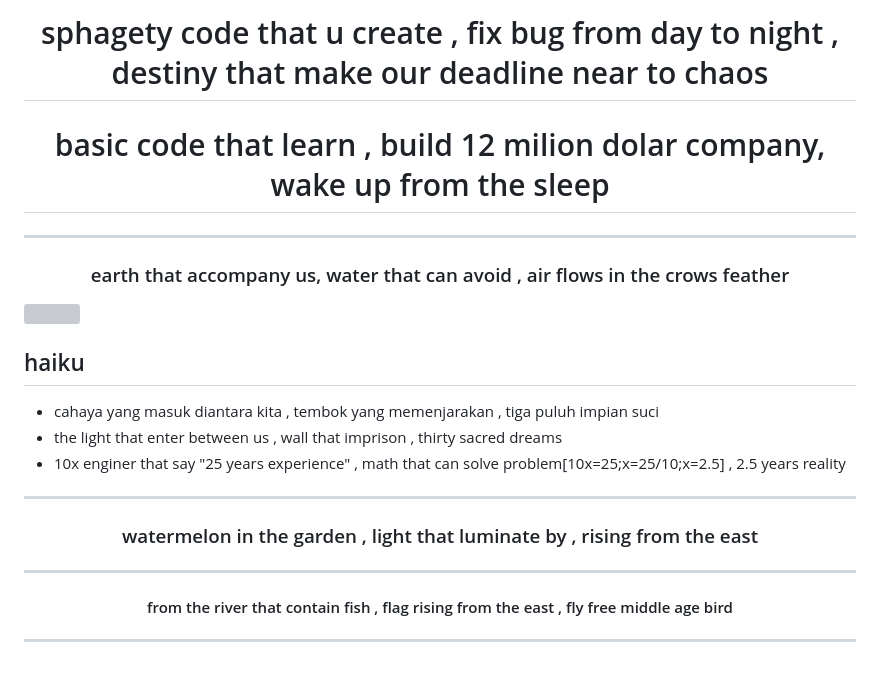
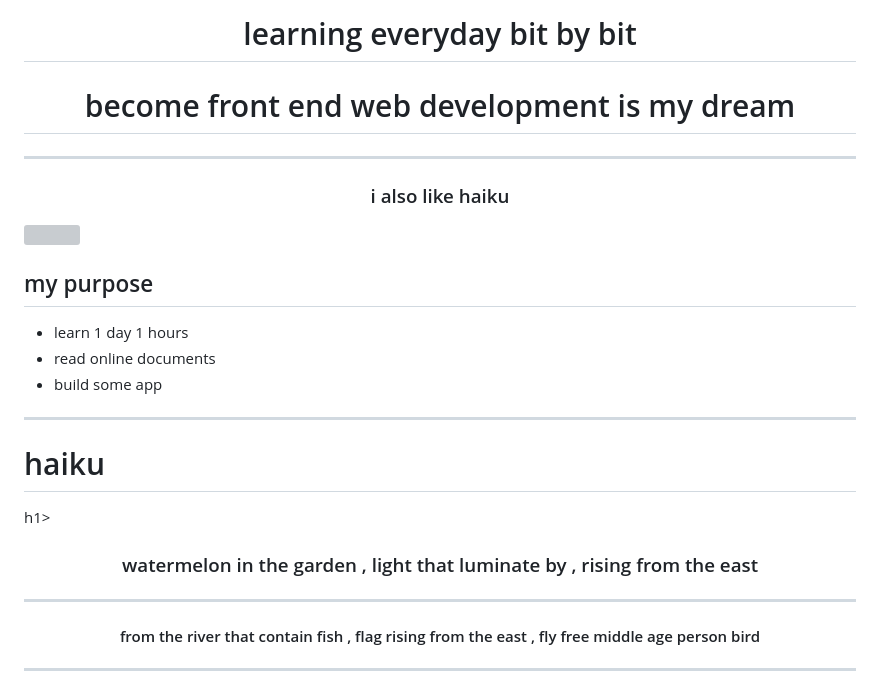
Before and after one commit to initer3737/initer3737, a Markdown page: README.md, the part around the change. Rendered like a GitHub page; grey boxes are pictures that could not be loaded.

Commit message:
Revise README with new learning objectives
Updated the README to reflect learning goals and aspirations in front-end development.

```diff
--- a/README.md
+++ b/README.md
@@ -1,21 +1,22 @@
 
-<h1 align="center">sphagety code that u create , fix bug from day to night , destiny that make our deadline near to chaos</h1>
-<h1 align="center">basic code that learn , build 12 milion dolar company, wake up from the sleep</h1>
+<h1 align="center">learning everyday bit by bit</h1>
+<h1 align="center">become front end web development is my dream</h1>
 <hr>
-<h3 align="center" style="padding-left:1.23rem;">earth that accompany us, water that can avoid , air flows in the crows feather</h3>
+<h3 align="center" style="padding-left:1.23rem;">i also like haiku</h3>
 <div style="display:flex;flex-flow:nowrap column;gap:1.25rem;">
     <img width="220" height="600" src="./imgs/7.jpg" style="border-radius:50%;  aspect-ratio:16/9;margin:1.25rem;display:inline-block;"/>
-  <h2>haiku</h2>
+  <h2>my purpose</h2>
   <ul>
-    <li>cahaya yang masuk diantara kita , tembok yang memenjarakan , tiga puluh impian suci</li>
-    <li>the light that enter between us , wall that imprison , thirty sacred dreams</li>
-    <li>10x enginer that say "25 years experience" , math that can solve problem[10x=25;x=25/10;x=2.5] , 2.5 years reality</li>
+    <li>learn 1 day 1 hours</li>
+    <li>read online documents</li>
+    <li>build some app</li>
   </ul>
 </div>
 <hr>
+<h1>haiku</h1>h1>
 <h3 align="center" style="padding-left:1.26rem;color:blue;">watermelon in the garden , light that luminate by , rising from the east</h3>
 <hr>
-<h4 align="center" style="padding-left:1.26rem;">from the river that contain fish , flag rising from the east , fly free middle age bird</h4>
+<h4 align="center" style="padding-left:1.26rem;">from the river that contain fish , flag rising from the east , fly free middle age person bird</h4>
 <hr>
 ###
 
```
